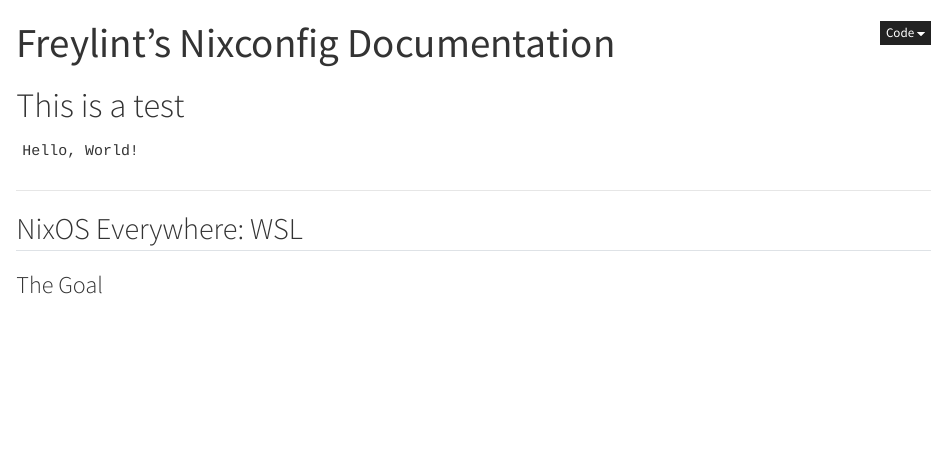
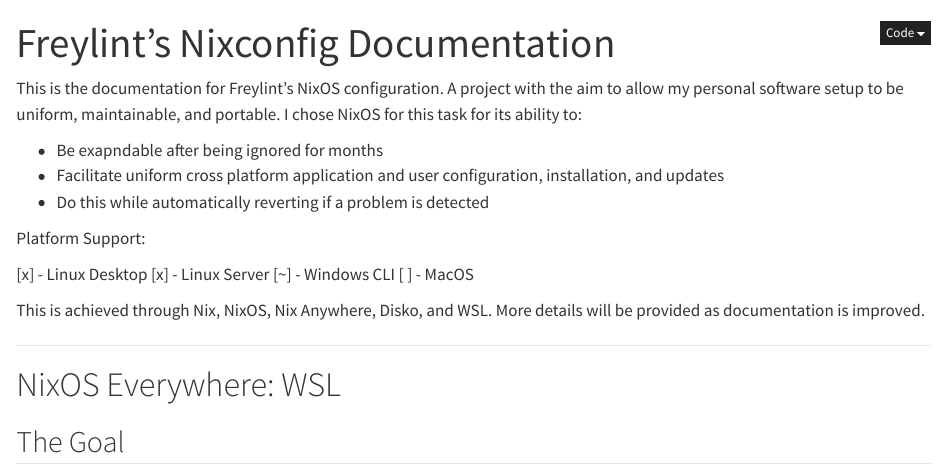
Before and after one commit to freylint/twoat, a Quarto document (docs/index.qmd): the page in a window 1100 px wide, from its top. Rendered offline with R 4.5, knitr and Pandoc in place of Quarto, with nearby package versions; long lines of code are wrapped.

Commit message:
Reformat documentation.

````diff
--- a/docs/index.qmd
+++ b/docs/index.qmd
@@ -7,17 +7,31 @@
 jupyter: python3
 ---
 
-# This is a test
+This is the documentation for Freylint's NixOS configuration.
+A project with the aim to allow my personal software setup to
+be uniform, maintainable, and portable.
+I chose NixOS for this task for its ability to:
 
-```{python, echo=FALSE}
-print("Hello, World!")
-```
+- Be exapndable after being ignored for months
+- Facilitate uniform cross platform application and user
+configuration, installation, and updates
+- Do this while automatically reverting if a problem is detected
+
+Platform Support:
+
+[x] - Linux Desktop
+[x] - Linux Server
+[~] - Windows CLI
+[ ] - MacOS
+
+This is achieved through Nix, NixOS, Nix Anywhere, Disko, and WSL.
+More details will be provided as documentation is improved.
 
 ---
 
-## NixOS Everywhere: WSL
+# NixOS Everywhere: WSL
 
-### The Goal
+## The Goal
 
 In my quest to have a
 low maintenance, use anywhere, perfectly reproducible baseline for all my systems,
````
Also changed, not shown: docs/index.qmd (32 more changed lines).
